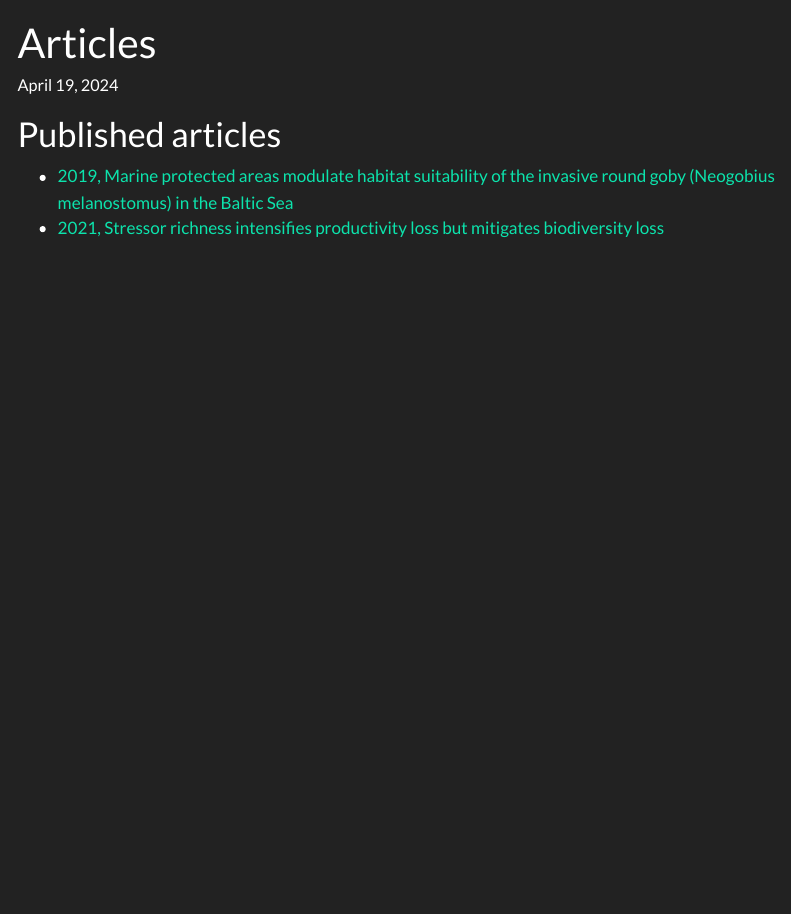
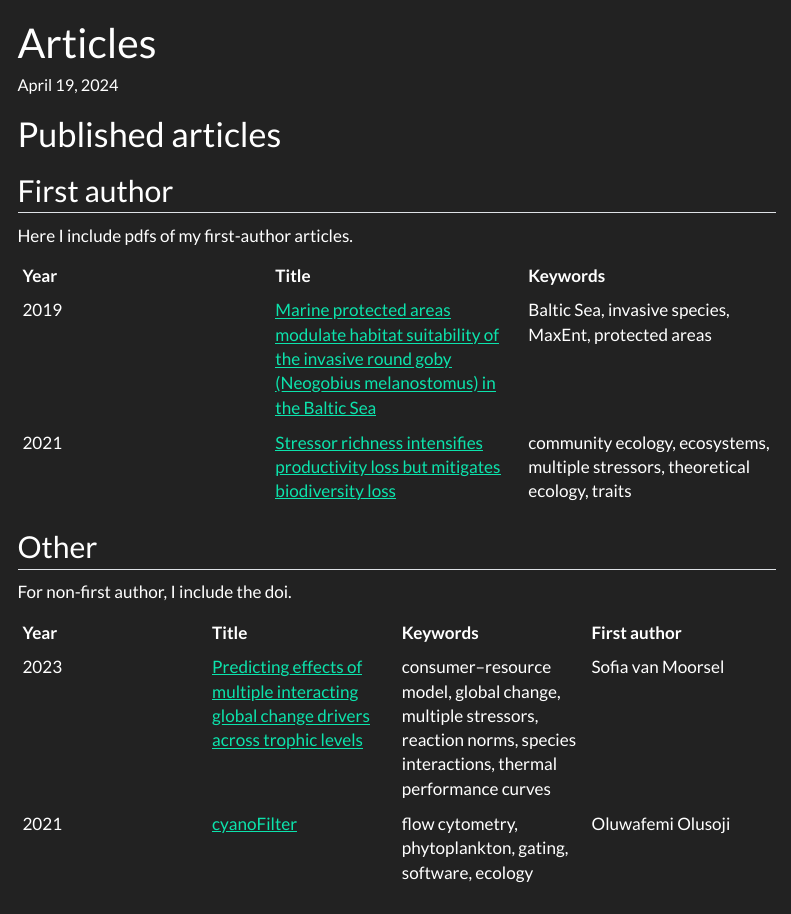
Before and after one commit to markjholmes/markjholmes.github.io, a Quarto document (articles.qmd): the page in a window 1100 px wide, from its top. Rendered offline with R 4.5, knitr and Pandoc in place of Quarto, with nearby package versions; menus at the side of the page are left out.

Commit message:
changed articles to table

```diff
--- a/articles.qmd
+++ b/articles.qmd
@@ -5,5 +5,20 @@ date: today
 
 # Published articles
 
-- [2019, Marine protected areas modulate habitat suitability of the invasive round goby (Neogobius melanostomus) in the Baltic Sea](articles/Holmes%20et%20al_2019_Marine%20protected%20areas%20modulate%20habitat%20suitability%20of%20the%20invasive%20round%20goby.pdf)
-- [2021, Stressor richness intensifies productivity loss but mitigates biodiversity loss](articles/Holmes%20et%20al_2021_Stressor%20richness%20intensifies%20productivity%20loss%20but%20mitigates%20biodiversity%20loss.pdf)
+## First author
+
+Here I include pdfs of my first-author articles.
+
+| Year | Title | Keywords |
+| --- | --- | --- |
+| 2019 | [Marine protected areas modulate habitat suitability of the invasive round goby (Neogobius melanostomus) in the Baltic Sea](articles/Holmes%20et%20al_2019_Marine%20protected%20areas%20modulate%20habitat%20suitability%20of%20the%20invasive%20round%20goby.pdf) | Baltic Sea, invasive species, MaxEnt, protected areas |
+| 2021 | [Stressor richness intensifies productivity loss but mitigates biodiversity loss](articles/Holmes%20et%20al_2021_Stressor%20richness%20intensifies%20productivity%20loss%20but%20mitigates%20biodiversity%20loss.pdf) | community ecology, ecosystems, multiple stressors, theoretical ecology, traits |
+
+## Other
+
+For non-first author, I include the doi.
+
+| Year | Title | Keywords | First author |
+| --- | --- | --- |  --- |
+| 2023 | [Predicting effects of multiple interacting global change drivers across trophic levels](https://doi.org/10.1111/gcb.16548) | consumer–resource model, global change, multiple stressors, reaction norms, species interactions, thermal performance curves |  Sofia van Moorsel |
+| 2021 | [cyanoFilter](https://doi.org/10.1016/j.ecolmodel.2021.109743) | flow cytometry, phytoplankton, gating, software, ecology |  Oluwafemi Olusoji |
```
Also changed, not shown: .quarto/idx/articles.qmd.json, docs/search.json, 7 other files.
